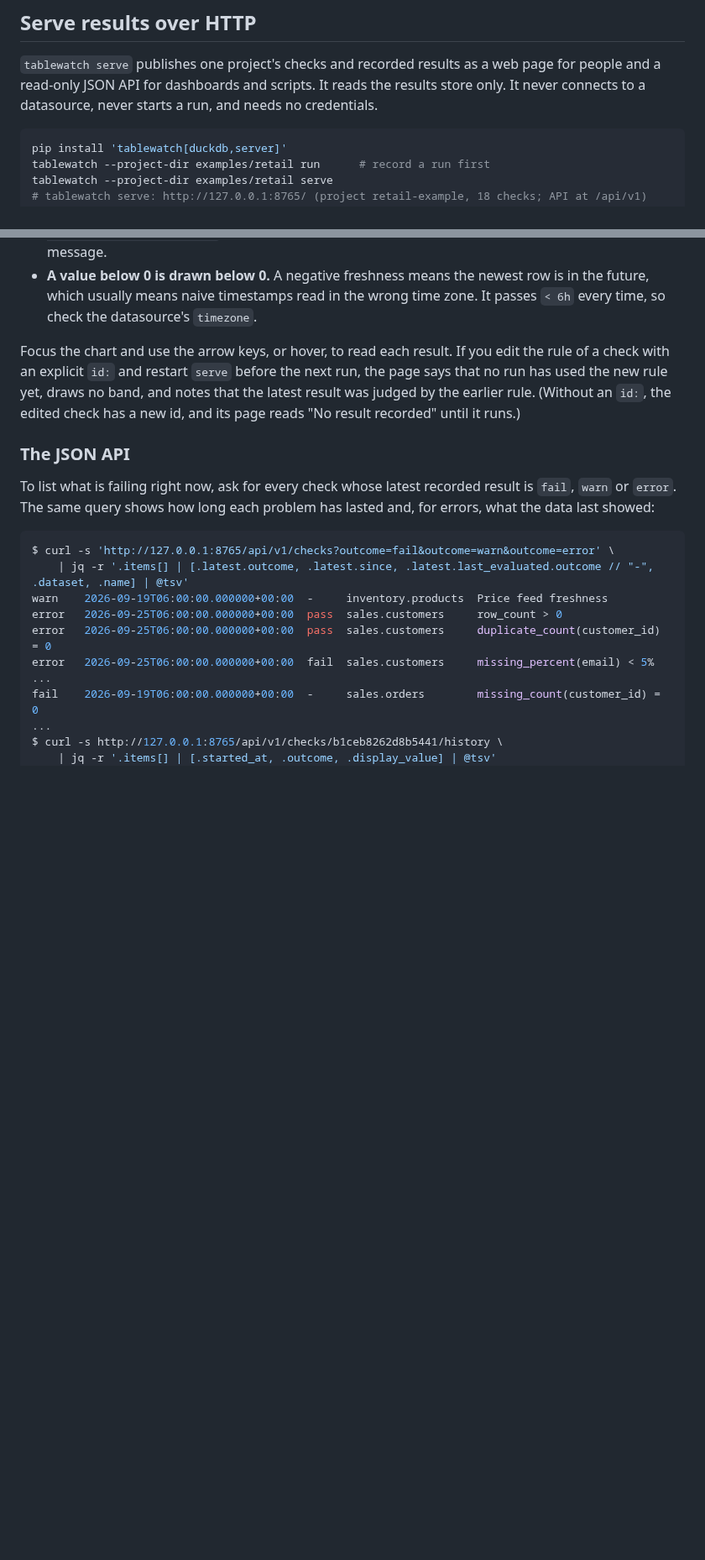
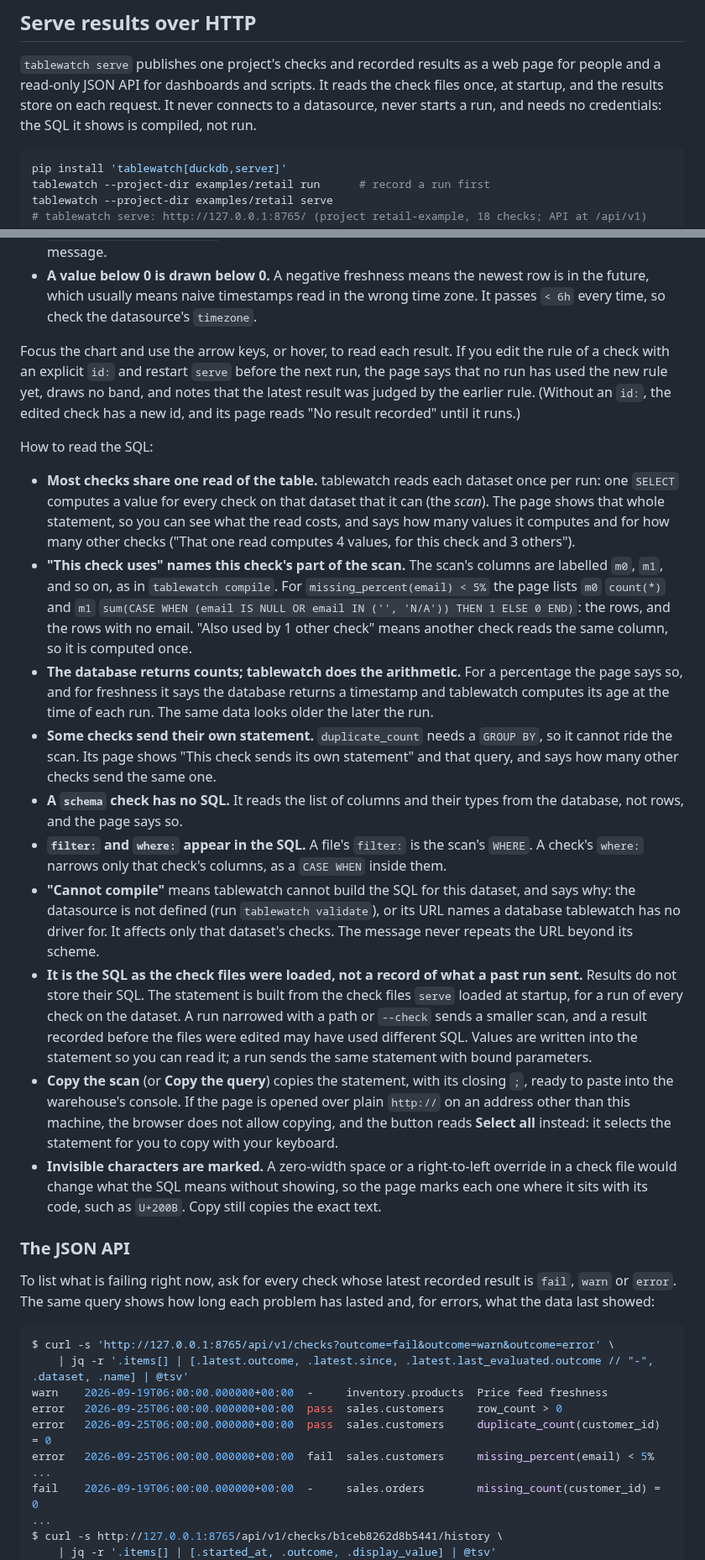
Before and after one commit to geoffkoh/tablewatch, a Markdown page: README.md, 2 parts joined by grey strips. Shown at 84% size. Rendered like a GitHub page; blank space fills up the shorter version.

Commit message:
README: the check page's SQL section, /sql, and the new --host warning
Co-Authored-By: Claude Opus 5.5 <noreply@anthropic.com>

````diff
--- a/README.md
+++ b/README.md
@@ -137,8 +137,9 @@ with the datasource's credentials.
 
 `tablewatch serve` publishes one project's checks and recorded results as a
 web page for people and a read-only JSON API for dashboards and scripts. It
-reads the results store only. It never connects to a datasource, never
-starts a run, and needs no credentials.
+reads the check files once, at startup, and the results store on each
+request. It never connects to a datasource, never starts a run, and needs no
+credentials: the SQL it shows is compiled, not run.
 
 ```bash
 pip install 'tablewatch[duckdb,server]'
@@ -281,6 +285,55 @@ draws no band, and notes that the latest result was judged by the earlier
 rule. (Without an `id:`, the edited check has a new id, and its page reads
 "No result recorded" until it runs.)
 
+How to read the SQL:
+
+- **Most checks share one read of the table.** tablewatch reads each
+  dataset once per run: one `SELECT` computes a value for every check on
+  that dataset that it can (the *scan*). The page shows that whole
+  statement, so you can see what the read costs, and says how many values
+  it computes and for how many other checks ("That one read computes 4
+  values, for this check and 3 others").
+- **"This check uses" names this check's part of the scan.** The scan's
+  columns are labelled `m0`, `m1`, and so on, as in `tablewatch compile`.
+  For `missing_percent(email) < 5%` the page lists `m0` `count(*)` and `m1`
+  `sum(CASE WHEN (email IS NULL OR email IN ('', 'N/A')) THEN 1 ELSE 0
+  END)`: the rows, and the rows with no email. "Also used by 1 other check"
+  means another check reads the same column, so it is computed once.
+- **The database returns counts; tablewatch does the arithmetic.** For a
+  percentage the page says so, and for freshness it says the database
+  returns a timestamp and tablewatch computes its age at the time of each
+  run. The same data looks older the later the run.
+- **Some checks send their own statement.** `duplicate_count` needs a
+  `GROUP BY`, so it cannot ride the scan. Its page shows "This check sends
+  its own statement" and that query, and says how many other checks send
+  the same one.
+- **A `schema` check has no SQL.** It reads the list of columns and their
+  types from the database, not rows, and the page says so.
+- **`filter:` and `where:` appear in the SQL.** A file's `filter:` is the
+  scan's `WHERE`. A check's `where:` narrows only that check's columns, as a
+  `CASE WHEN` inside them.
+- **"Cannot compile"** means tablewatch cannot build the SQL for this
+  dataset, and says why: the datasource is not defined (run
+  `tablewatch validate`), or its URL names a database tablewatch has no
+  driver for. It affects only that dataset's checks. The message never
+  repeats the URL beyond its scheme.
+- **It is the SQL as the check files were loaded, not a record of what a
+  past run sent.** Results do not store their SQL. The statement is built
+  from the check files `serve` loaded at startup, for a run of every check
+  on the dataset. A run narrowed with a path or `--check` sends a smaller
+  scan, and a result recorded before the files were edited may have used
+  different SQL. Values are written into the statement so you can read it;
+  a run sends the same statement with bound parameters.
+- **Copy the scan** (or **Copy the query**) copies the statement, with its
+  closing `;`, ready to paste into the warehouse's console. If the page is
+  opened over plain `http://` on an address other than this machine, the
+  browser does not allow copying, and the button reads **Select all**
+  instead: it selects the statement for you to copy with your keyboard.
+- **Invisible characters are marked.** A zero-width space or a
+  right-to-left override in a check file would change what the SQL means
+  without showing, so the page marks each one where it sits with its code,
+  such as `U+200B`. Copy still copies the exact text.
+
 ### The JSON API
 
 To list what is failing right now, ask for every check whose latest
````
Also changed, not shown: other parts of README.md (+9 -2 lines).
